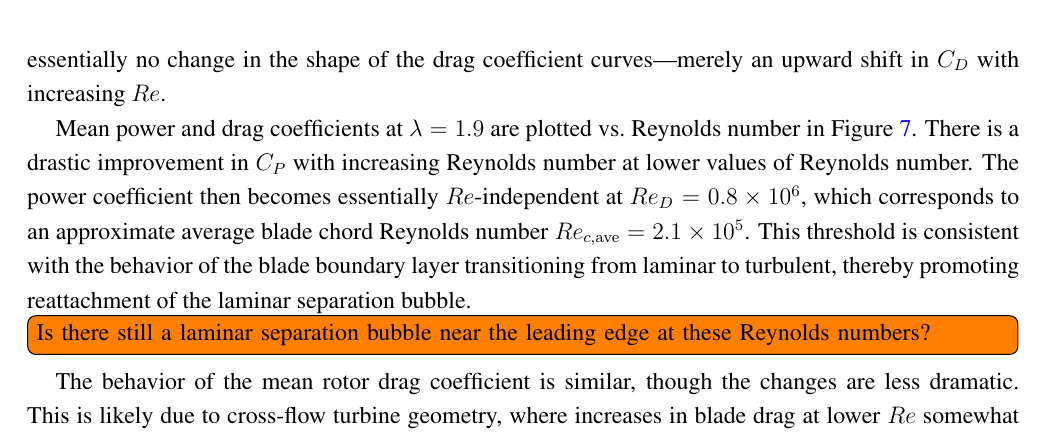
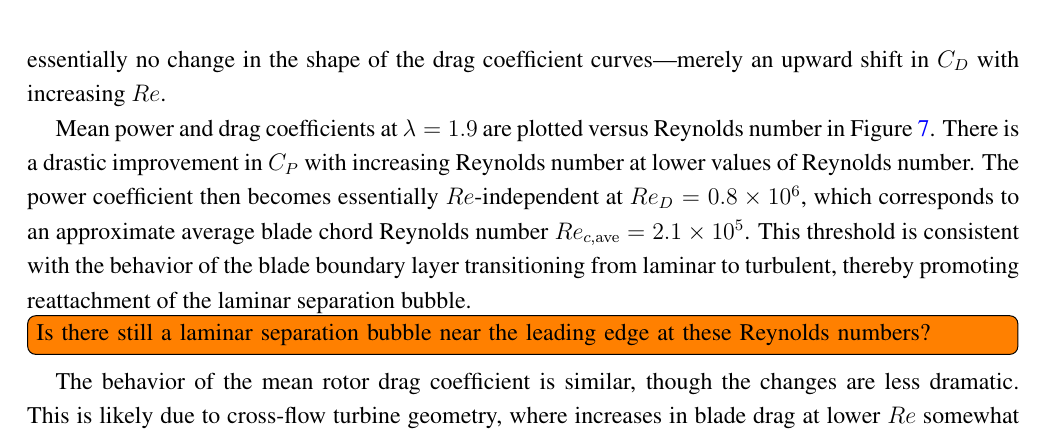
Before and after one commit to petebachant/CFT-Re-dep-paper, a LaTeX paper (paper.tex): part of page 9 of 18, cut so that both start at the same text. Compiled offline with pdfLaTeX.

Commit message:
Misc cleanup

```diff
--- a/paper.tex
+++ b/paper.tex
@@ -491,7 +491,7 @@ multiple Reynolds numbers.}
 \label{fig:cd-curves}
 \end{figure}
 
-Mean power and drag coefficients at $\lambda=1.9$ are plotted vs.\ Reynolds
+Mean power and drag coefficients at $\lambda=1.9$ are plotted versus Reynolds
 number in Figure~\ref{fig:perf-Re-dep}. There is a drastic improvement in $C_P$
 with increasing Reynolds number at lower values of Reynolds number. The power
 coefficient then becomes  essentially $Re$-independent at $Re_D = 0.8 \times
```
Also changed, not shown: paper.tex (19 more changed lines).
